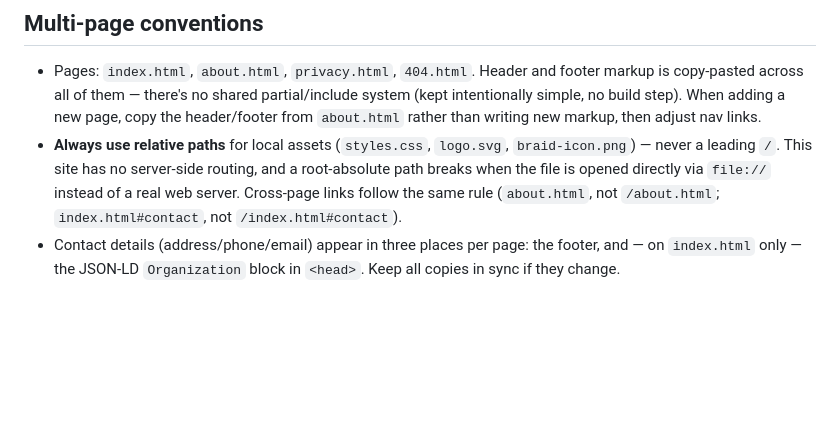
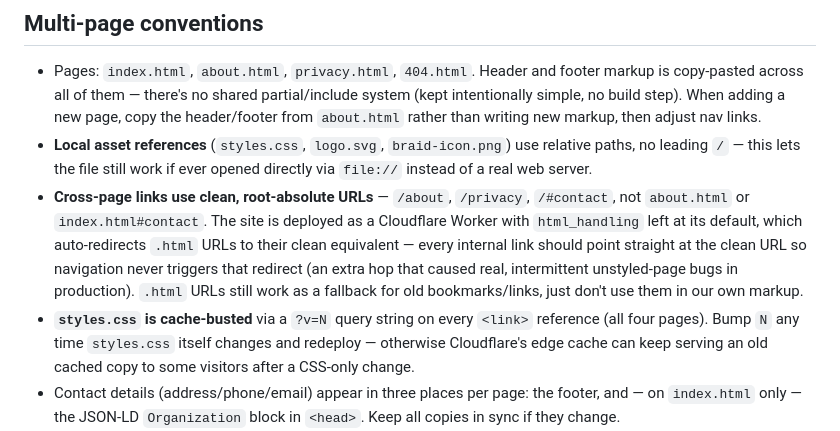
Before and after one commit to Hevexa/hevexa-website, a Markdown page: STYLE_GUIDE.md, the part around the change. Drawn GitHub-style; blank space fills up the shorter version.

Commit message:
Update style guide: clean URLs for cross-page links, document CSS cache-busting

```diff
--- a/STYLE_GUIDE.md
+++ b/STYLE_GUIDE.md
@@ -95,12 +95,21 @@ existing ones.
   system (kept intentionally simple, no build step). When adding a new
   page, copy the header/footer from `about.html` rather than writing new
   markup, then adjust nav links.
-- **Always use relative paths** for local assets (`styles.css`, `logo.svg`,
-  `braid-icon.png`) — never a leading `/`. This site has no server-side
-  routing, and a root-absolute path breaks when the file is opened directly
-  via `file://` instead of a real web server. Cross-page links follow the
-  same rule (`about.html`, not `/about.html`; `index.html#contact`, not
-  `/index.html#contact`).
+- **Local asset references** (`styles.css`, `logo.svg`, `braid-icon.png`)
+  use relative paths, no leading `/` — this lets the file still work if
+  ever opened directly via `file://` instead of a real web server.
+- **Cross-page links use clean, root-absolute URLs** — `/about`, `/privacy`,
+  `/#contact`, not `about.html` or `index.html#contact`. The site is
+  deployed as a Cloudflare Worker with `html_handling` left at its default,
+  which auto-redirects `.html` URLs to their clean equivalent — every
+  internal link should point straight at the clean URL so navigation never
+  triggers that redirect (an extra hop that caused real, intermittent
+  unstyled-page bugs in production). `.html` URLs still work as a fallback
+  for old bookmarks/links, just don't use them in our own markup.
+- **`styles.css` is cache-busted** via a `?v=N` query string on every
+  `<link>` reference (all four pages). Bump `N` any time `styles.css`
+  itself changes and redeploy — otherwise Cloudflare's edge cache can keep
+  serving an old cached copy to some visitors after a CSS-only change.
 - Contact details (address/phone/email) appear in three places per page:
   the footer, and — on `index.html` only — the JSON-LD `Organization`
   block in `<head>`. Keep all copies in sync if they change.
```
